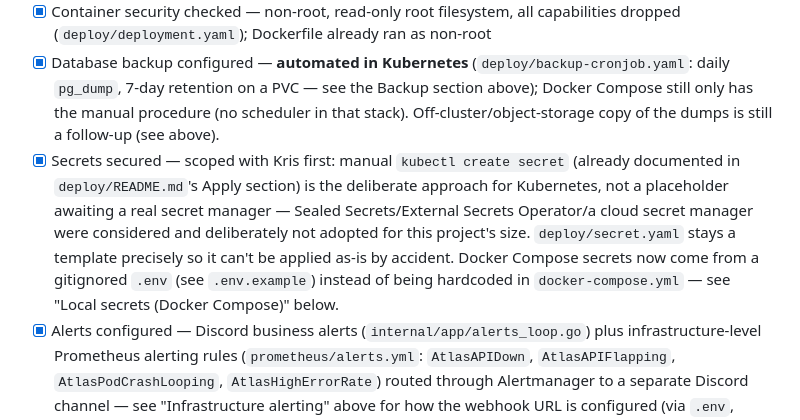
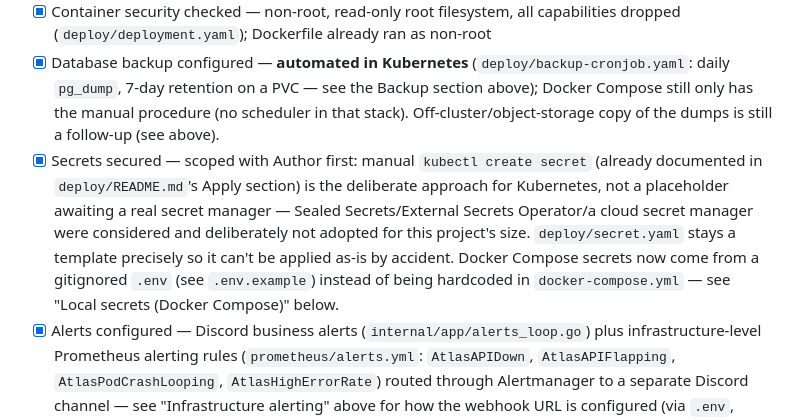
Before and after one commit to kmpoltorak/atlas, a Markdown page: deploy/RUNBOOK.md, the part around the change. Rendered like a GitHub page.

Commit message:
Remove remaining "Kris" reference from RUNBOOK.md
Co-Authored-By: Claude Sonnet 5 <noreply@anthropic.com>

```diff
--- a/deploy/RUNBOOK.md
+++ b/deploy/RUNBOOK.md
@@ -254,7 +254,7 @@ Copied from `docs/deployment.md`, with the current, honest status of each item i
 - [x] Resource limits configured — see `deploy/deployment.yaml`
 - [x] Container security checked — non-root, read-only root filesystem, all capabilities dropped (`deploy/deployment.yaml`); Dockerfile already ran as non-root
 - [x] Database backup configured — **automated in Kubernetes** (`deploy/backup-cronjob.yaml`: daily `pg_dump`, 7-day retention on a PVC — see the Backup section above); Docker Compose still only has the manual procedure (no scheduler in that stack). Off-cluster/object-storage copy of the dumps is still a follow-up (see above).
-- [x] Secrets secured — scoped with Kris first: manual `kubectl create secret` (already documented in `deploy/README.md`'s Apply section) is the deliberate approach for Kubernetes, not a placeholder awaiting a real secret manager — Sealed Secrets/External Secrets Operator/a cloud secret manager were considered and deliberately not adopted for this project's size. `deploy/secret.yaml` stays a template precisely so it can't be applied as-is by accident. Docker Compose secrets now come from a gitignored `.env` (see `.env.example`) instead of being hardcoded in `docker-compose.yml` — see "Local secrets (Docker Compose)" below.
+- [x] Secrets secured — scoped with Author first: manual `kubectl create secret` (already documented in `deploy/README.md`'s Apply section) is the deliberate approach for Kubernetes, not a placeholder awaiting a real secret manager — Sealed Secrets/External Secrets Operator/a cloud secret manager were considered and deliberately not adopted for this project's size. `deploy/secret.yaml` stays a template precisely so it can't be applied as-is by accident. Docker Compose secrets now come from a gitignored `.env` (see `.env.example`) instead of being hardcoded in `docker-compose.yml` — see "Local secrets (Docker Compose)" below.
 - [x] Alerts configured — Discord business alerts (`internal/app/alerts_loop.go`) plus infrastructure-level Prometheus alerting rules (`prometheus/alerts.yml`: `AtlasAPIDown`, `AtlasAPIFlapping`, `AtlasPodCrashLooping`, `AtlasHighErrorRate`) routed through Alertmanager to a separate Discord channel — see "Infrastructure alerting" above for how the webhook URL is configured (via `.env`, never committed) and the real `v0.27.0` bug that had to be worked around.
 - [x] Recovery tested — backup + restore rehearsed for real on **both** Docker Compose (against the actual dev database, which is how the restore procedure's `-c` bug against TimescaleDB hypertables was caught and fixed) **and a real Kubernetes cluster** (minikube — see "Recovery drill results" above, which is how two real `runAsNonRoot` bugs in `Dockerfile` and `deploy/backup-cronjob.yaml` were caught and fixed). Testing against a real managed/cloud cluster is explicitly out of scope for this project — minikube is real Kubernetes, and that's the level of rehearsal this checklist item asks for here.
 
```
